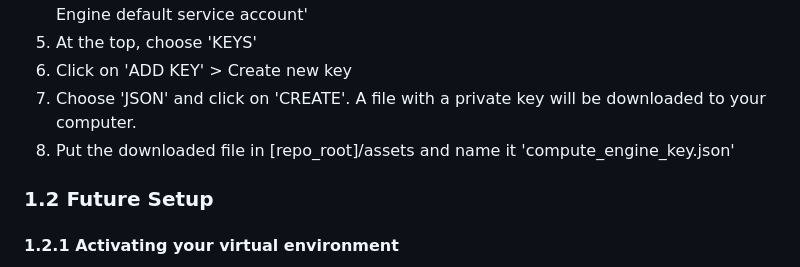
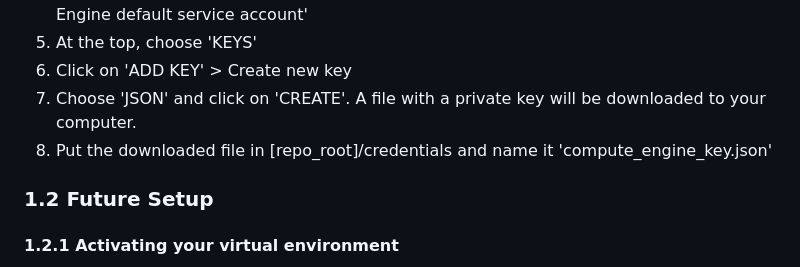
Before and after one commit to vivardhan/podcast-gpt, a Markdown page: README.md, the part around the change. Rendered like a GitHub page.

Commit message:
Fix typo in README

```diff
--- a/README.md
+++ b/README.md
@@ -54,7 +54,7 @@ For Linux/Debian, follow these [instructions](https://bazel.build/install/ubuntu
 5. At the top, choose 'KEYS'
 6. Click on 'ADD KEY' > Create new key
 7. Choose 'JSON' and click on 'CREATE'. A file with a private key will be downloaded to your computer.
-8. Put the downloaded file in [repo_root]/assets and name it 'compute_engine_key.json'
+8. Put the downloaded file in [repo_root]/credentials and name it 'compute_engine_key.json'
 
 ### 1.2 Future Setup
 
```
